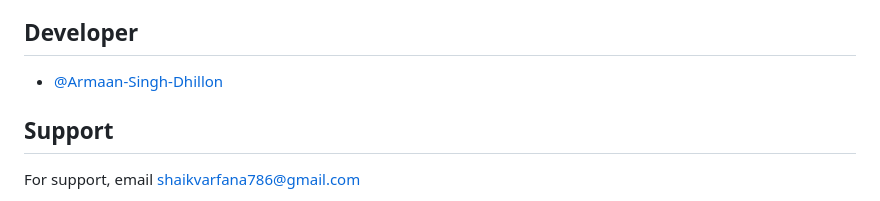
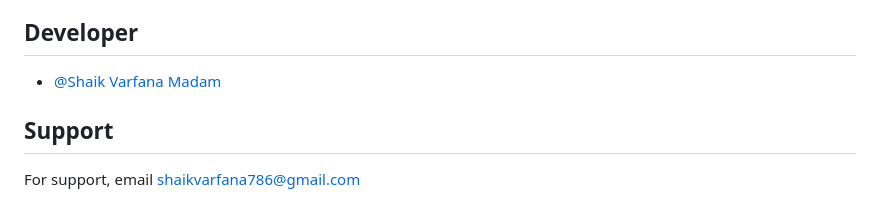
Before and after one commit to varfana/FurnitureStore, a Markdown page: README.md, the part around the change. Drawn GitHub-style.

```diff
--- a/README.md
+++ b/README.md
@@ -70,7 +70,7 @@ To access this project
 
 ## Developer
 
-- [@Armaan-Singh-Dhillon](https://github.com/varfana)
+- [@Shaik Varfana Madam](https://github.com/varfana)
 
 ## Support
 
```
